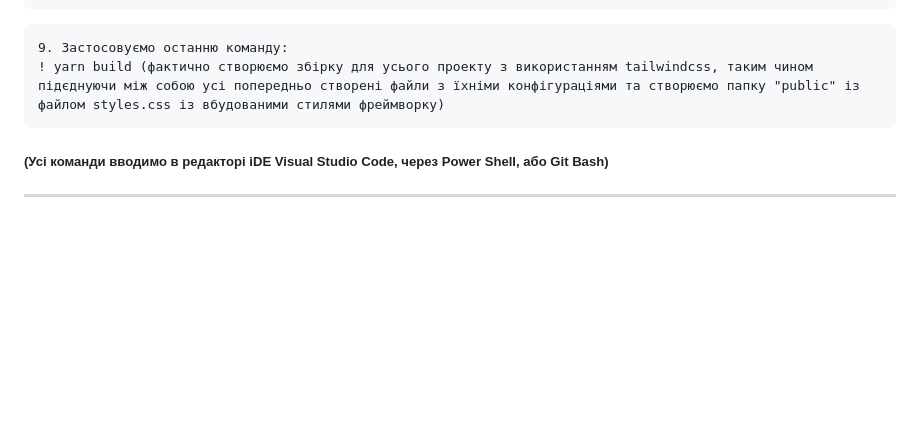
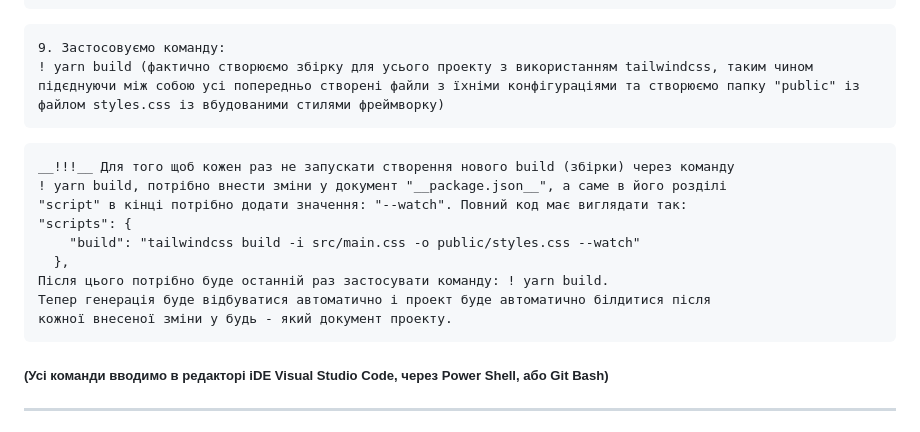
Before and after one commit to YuriyPavlyshyn/tailwindcss-practice, a Markdown page: README.md, the part around the change. GitHub-like rendering; blank space fills up the shorter version.

```diff
--- a/README.md
+++ b/README.md
@@ -55,11 +55,23 @@ content: ["./index.html"], (таким чином визначаємо шлях
 ~~~
 
 ~~~
-9. Застосовуємо останню команду:
+9. Застосовуємо команду:
 ! yarn build (фактично створюємо збірку для усього проекту з використанням tailwindcss, таким чином
 підєднуючи між собою усі попередньо створені файли з їхніми конфігураціями та створюємо папку "public" із
 файлом styles.css із вбудованими стилями фреймворку)
 ~~~
+~~~
+__!!!__ Для того щоб кожен раз не запускати створення нового build (збірки) через команду
+! yarn build, потрібно внести зміни у документ "__package.json__", а саме в його розділі
+"script" в кінці потрібно додати значення: "--watch". Повний код має виглядати так:
+"scripts": {
+    "build": "tailwindcss build -i src/main.css -o public/styles.css --watch"
+  },
+Після цього потрібно буде останній раз застосувати команду: ! yarn build.
+Тепер генерація буде відбуватися автоматично і проект буде автоматично білдитися після
+кожної внесеної зміни у будь - який документ проекту.
+~~~
+
 ##### (Усі команди вводимо в редакторі iDE Visual Studio Code, через Power Shell, або Git Bash)
 ---
 
```
